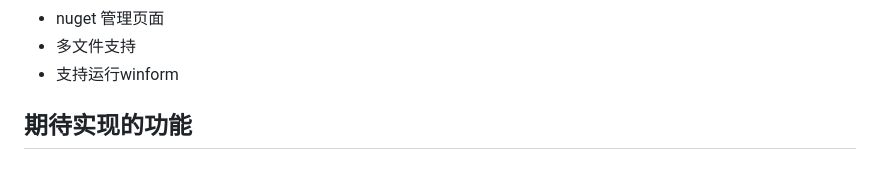
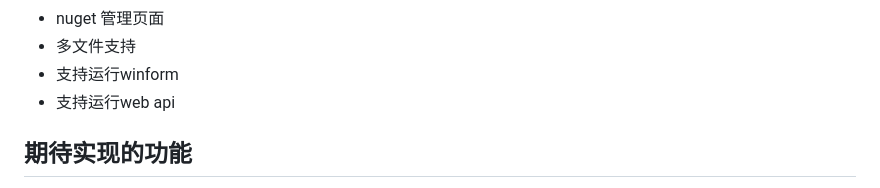
Before and after one commit to gaoconggit/SharpPad, a Markdown page: README.md, the part around the change. Rendered like a GitHub page.

```diff
--- a/README.md
+++ b/README.md
@@ -83,6 +83,7 @@
 - nuget 管理页面
 - 多文件支持
 - 支持运行winform
+- 支持运行web api
 
 ## 期待实现的功能
 
```
